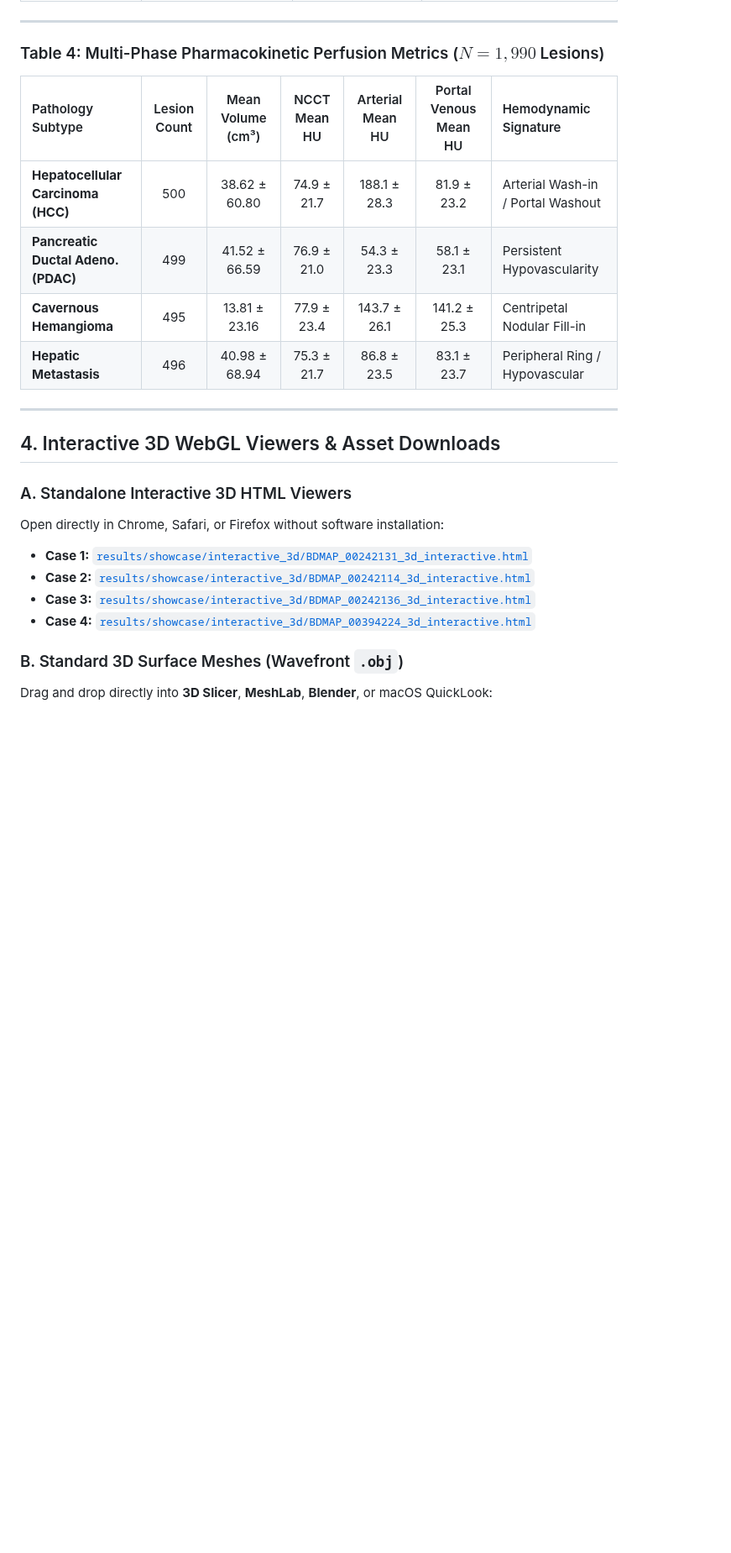
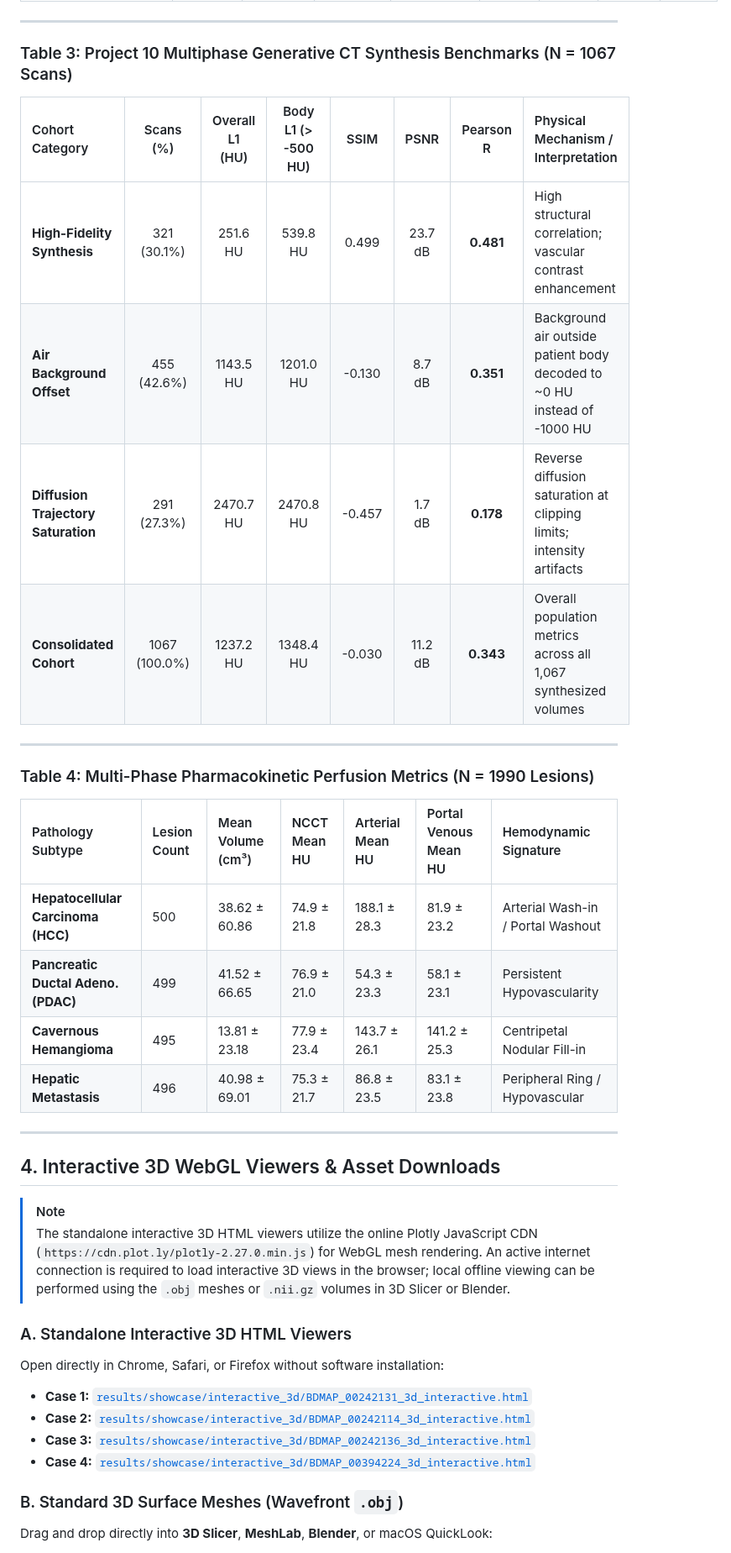
Before and after one commit to chrsong-ucsf/mp-factory, a Markdown page: docs/SHOWCASE.md, the part around one of its changes. Shown at 84% size. Rendered like a GitHub page; blank space fills up the shorter version.

```diff
--- a/docs/SHOWCASE.md
+++ b/docs/SHOWCASE.md
@@ -231,18 +220,32 @@ To test whether the generative diffusion engine hallucinates or degrades under n
 
 ---
 
-### Table 4: Multi-Phase Pharmacokinetic Perfusion Metrics ($N = 1,990$ Lesions)
+### Table 3: Project 10 Multiphase Generative CT Synthesis Benchmarks (N = 1067 Scans)
+
+| Cohort Category | Scans (%) | Overall L1 (HU) | Body L1 (> -500 HU) | SSIM | PSNR | Pearson R | Physical Mechanism / Interpretation |
+| :--- | :---: | :---: | :---: | :---: | :---: | :---: | :--- |
+| **High-Fidelity Synthesis** | 321 (30.1%) | 251.6 HU | 539.8 HU | 0.499 | 23.7 dB | **0.481** | High structural correlation; vascular contrast enhancement |
+| **Air Background Offset** | 455 (42.6%) | 1143.5 HU | 1201.0 HU | -0.130 | 8.7 dB | **0.351** | Background air outside patient body decoded to ~0 HU instead of -1000 HU |
+| **Diffusion Trajectory Saturation** | 291 (27.3%) | 2470.7 HU | 2470.8 HU | -0.457 | 1.7 dB | **0.178** | Reverse diffusion saturation at clipping limits; intensity artifacts |
+| **Consolidated Cohort** | 1067 (100.0%) | 1237.2 HU | 1348.4 HU | -0.030 | 11.2 dB | **0.343** | Overall population metrics across all 1,067 synthesized volumes |
+
+---
+
+### Table 4: Multi-Phase Pharmacokinetic Perfusion Metrics (N = 1990 Lesions)
 
 | Pathology Subtype | Lesion Count | Mean Volume (cm³) | NCCT Mean HU | Arterial Mean HU | Portal Venous Mean HU | Hemodynamic Signature |
-| :--- | :---: | :---: | :---: | :---: | :---: | :--- |
-| **Hepatocellular Carcinoma (HCC)** | 500 | 38.62 ± 60.80 | 74.9 ± 21.7 | 188.1 ± 28.3 | 81.9 ± 23.2 | Arterial Wash-in / Portal Washout |
-| **Pancreatic Ductal Adeno. (PDAC)** | 499 | 41.52 ± 66.59 | 76.9 ± 21.0 | 54.3 ± 23.3 | 58.1 ± 23.1 | Persistent Hypovascularity |
-| **Cavernous Hemangioma** | 495 | 13.81 ± 23.16 | 77.9 ± 23.4 | 143.7 ± 26.1 | 141.2 ± 25.3 | Centripetal Nodular Fill-in |
-| **Hepatic Metastasis** | 496 | 40.98 ± 68.94 | 75.3 ± 21.7 | 86.8 ± 23.5 | 83.1 ± 23.7 | Peripheral Ring / Hypovascular |
+| :--- | :--- | :--- | :--- | :--- | :--- | :--- |
+| **Hepatocellular Carcinoma (HCC)** | 500 | 38.62 ± 60.86 | 74.9 ± 21.8 | 188.1 ± 28.3 | 81.9 ± 23.2 | Arterial Wash-in / Portal Washout |
+| **Pancreatic Ductal Adeno. (PDAC)** | 499 | 41.52 ± 66.65 | 76.9 ± 21.0 | 54.3 ± 23.3 | 58.1 ± 23.1 | Persistent Hypovascularity |
+| **Cavernous Hemangioma** | 495 | 13.81 ± 23.18 | 77.9 ± 23.4 | 143.7 ± 26.1 | 141.2 ± 25.3 | Centripetal Nodular Fill-in |
+| **Hepatic Metastasis** | 496 | 40.98 ± 69.01 | 75.3 ± 21.7 | 86.8 ± 23.5 | 83.1 ± 23.8 | Peripheral Ring / Hypovascular |
 
 ---
 
 ## 4. Interactive 3D WebGL Viewers & Asset Downloads
 
+> [!NOTE]
+> The standalone interactive 3D HTML viewers utilize the online Plotly JavaScript CDN (`https://cdn.plot.ly/plotly-2.27.0.min.js`) for WebGL mesh rendering. An active internet connection is required to load interactive 3D views in the browser; local offline viewing can be performed using the `.obj` meshes or `.nii.gz` volumes in 3D Slicer or Blender.
+
 ### A. Standalone Interactive 3D HTML Viewers
 Open directly in Chrome, Safari, or Firefox without software installation:
```
Also changed, not shown: other parts of docs/SHOWCASE.md (+55 -66 lines), docs/figures/project10_4d_tumor_hemodynamics_showcase.png, docs/figures/project10_clinical_turing_comparison.png, 17 other files.
